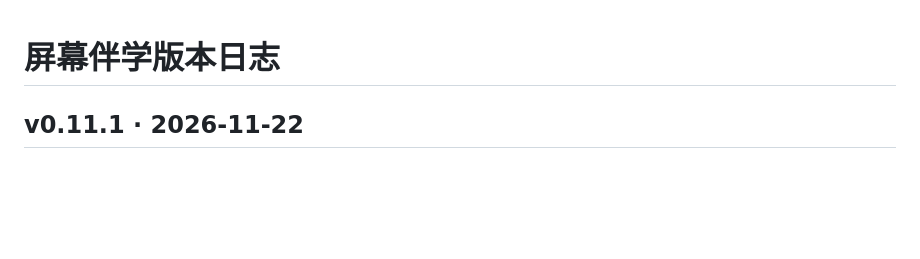
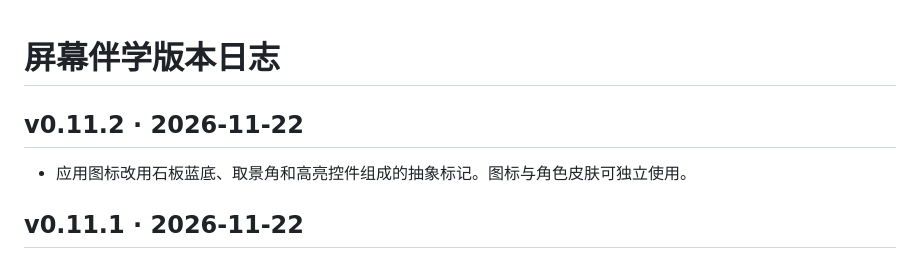
Before and after one commit to 5453fgjmdfk/screen-mentor, a Markdown page: codex-plugin/CHANGELOG.md, the part around the change. Drawn GitHub-style; blank space fills up the shorter version.

```diff
--- a/codex-plugin/CHANGELOG.md
+++ b/codex-plugin/CHANGELOG.md
@@ -1,4 +1,8 @@
 # 屏幕伴学版本日志
+
+## v0.11.2 · 2026-11-22
+
+- 应用图标改用石板蓝底、取景角和高亮控件组成的抽象标记。图标与角色皮肤可独立使用。
 
 ## v0.11.1 · 2026-11-22
 
```
Also changed, not shown: README.md (+2 -0 lines), codex-plugin/assets/app-icon.png, 4 other files.
